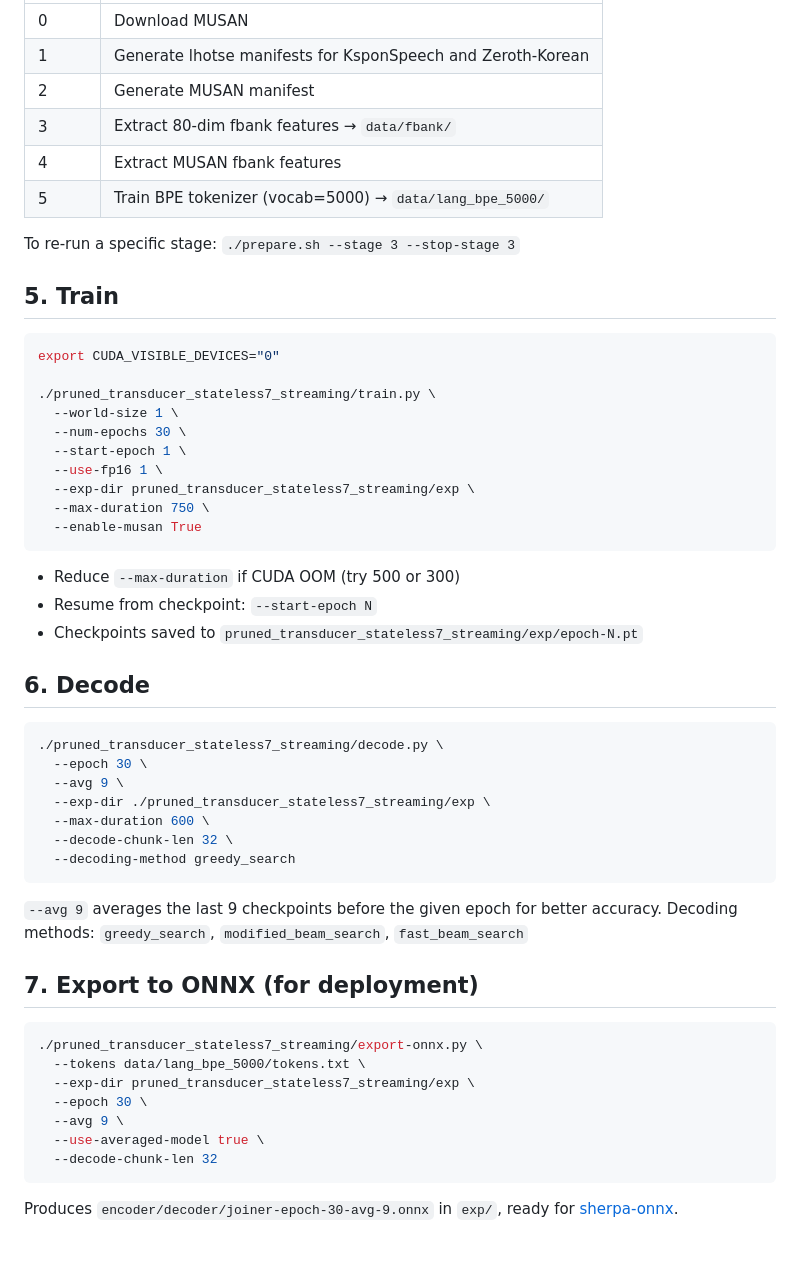
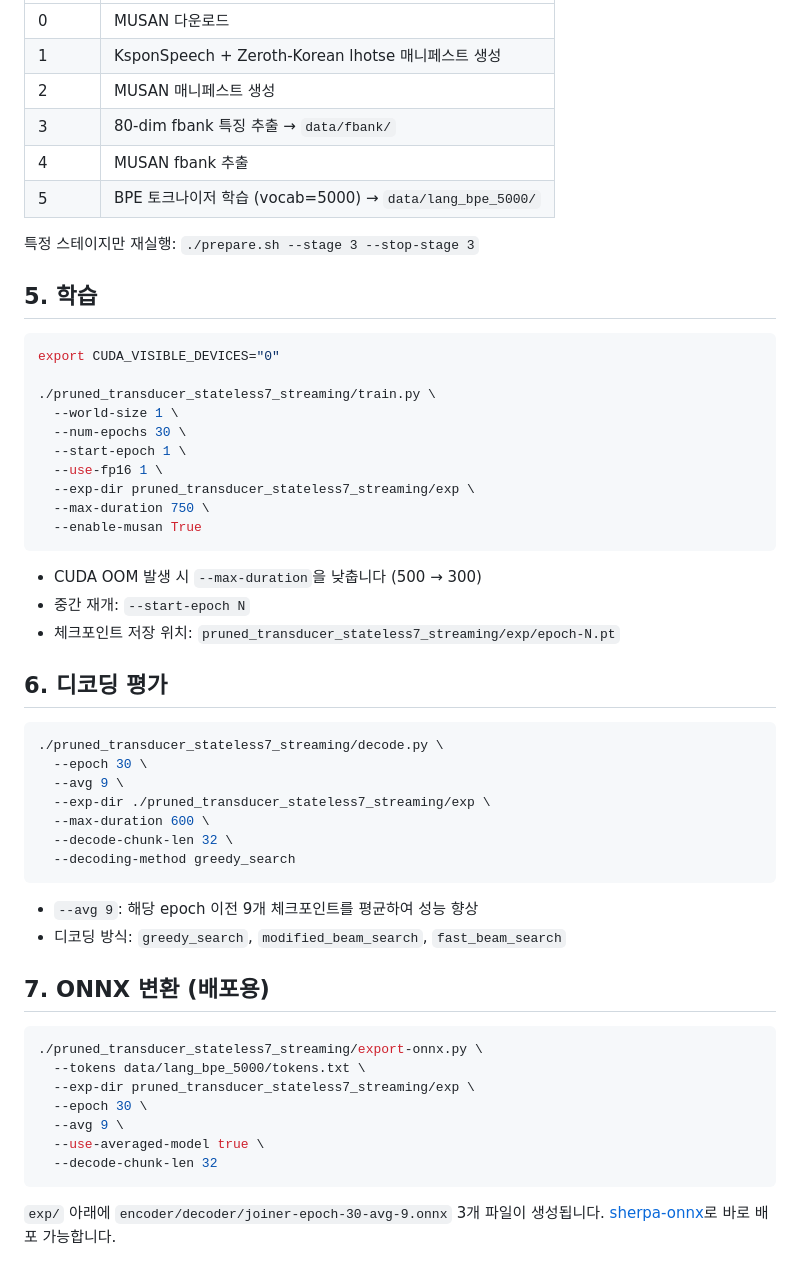
Before and after one commit to minjaehong-boop/hybrid_asr, a Markdown page: README.md, the part around one of its changes. Drawn GitHub-style.

````diff
--- a/README.md
+++ b/README.md
@@ -73,14 +84,14 @@ This runs the following stages in order:
 |---|---|
-| 0 | Download MUSAN |
-| 1 | Generate lhotse manifests for KsponSpeech and Zeroth-Korean |
-| 2 | Generate MUSAN manifest |
-| 3 | Extract 80-dim fbank features → `data/fbank/` |
-| 4 | Extract MUSAN fbank features |
-| 5 | Train BPE tokenizer (vocab=5000) → `data/lang_bpe_5000/` |
+| 0 | MUSAN 다운로드 |
+| 1 | KsponSpeech + Zeroth-Korean lhotse 매니페스트 생성 |
+| 2 | MUSAN 매니페스트 생성 |
+| 3 | 80-dim fbank 특징 추출 → `data/fbank/` |
+| 4 | MUSAN fbank 추출 |
+| 5 | BPE 토크나이저 학습 (vocab=5000) → `data/lang_bpe_5000/` |
 
-To re-run a specific stage: `./prepare.sh --stage 3 --stop-stage 3`
+특정 스테이지만 재실행: `./prepare.sh --stage 3 --stop-stage 3`
 
-## 5. Train
+## 5. 학습
 
 ```bash
 export CUDA_VISIBLE_DEVICES="0"
@@ -95,11 +106,11 @@ export CUDA_VISIBLE_DEVICES="0"
   --enable-musan True
 ```
 
-- Reduce `--max-duration` if CUDA OOM (try 500 or 300)
-- Resume from checkpoint: `--start-epoch N`
-- Checkpoints saved to `pruned_transducer_stateless7_streaming/exp/epoch-N.pt`
+- CUDA OOM 발생 시 `--max-duration`을 낮춥니다 (500 → 300)
+- 중간 재개: `--start-epoch N`
+- 체크포인트 저장 위치: `pruned_transducer_stateless7_streaming/exp/epoch-N.pt`
 
-## 6. Decode
+## 6. 디코딩 평가
 
 ```bash
 ./pruned_transducer_stateless7_streaming/decode.py \
@@ -111,10 +122,10 @@ export CUDA_VISIBLE_DEVICES="0"
   --decoding-method greedy_search
 ```
 
-`--avg 9` averages the last 9 checkpoints before the given epoch for better accuracy.
-Decoding methods: `greedy_search`, `modified_beam_search`, `fast_beam_search`
+- `--avg 9`: 해당 epoch 이전 9개 체크포인트를 평균하여 성능 향상
+- 디코딩 방식: `greedy_search`, `modified_beam_search`, `fast_beam_search`
 
-## 7. Export to ONNX (for deployment)
+## 7. ONNX 변환 (배포용)
 
 ```bash
 ./pruned_transducer_stateless7_streaming/export-onnx.py \
@@ -126,4 +137,5 @@ Decoding methods: `greedy_search`, `modified_beam_search`, `fast_beam_search`
   --decode-chunk-len 32
 ```
 
-Produces `encoder/decoder/joiner-epoch-30-avg-9.onnx` in `exp/`, ready for [sherpa-onnx](https://github.com/k2-fsa/sherpa-onnx).
+`exp/` 아래에 `encoder/decoder/joiner-epoch-30-avg-9.onnx` 3개 파일이 생성됩니다.
+[sherpa-onnx](https://github.com/k2-fsa/sherpa-onnx)로 바로 배포 가능합니다.
````
Also changed, not shown: other parts of README.md (+36 -25 lines), CLAUDE.md (deleted, +0 -144 lines), RESULTS.md (deleted, +0 -116 lines).
